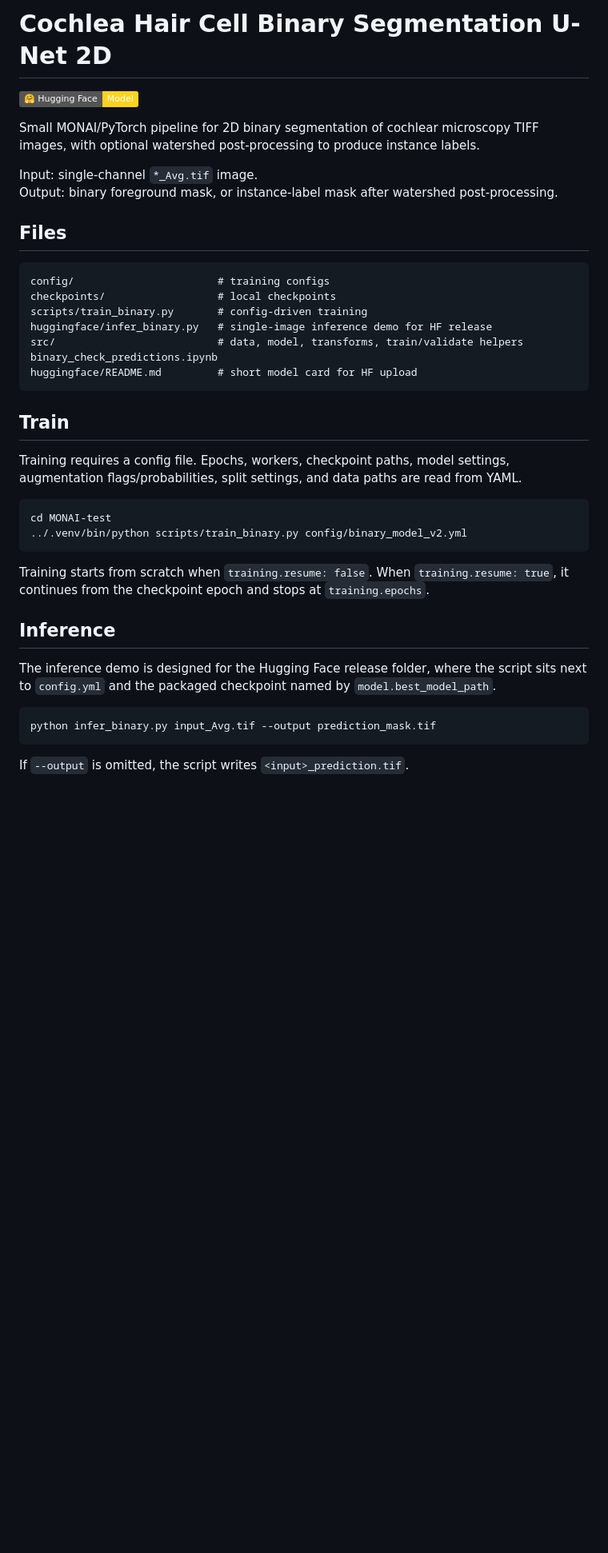
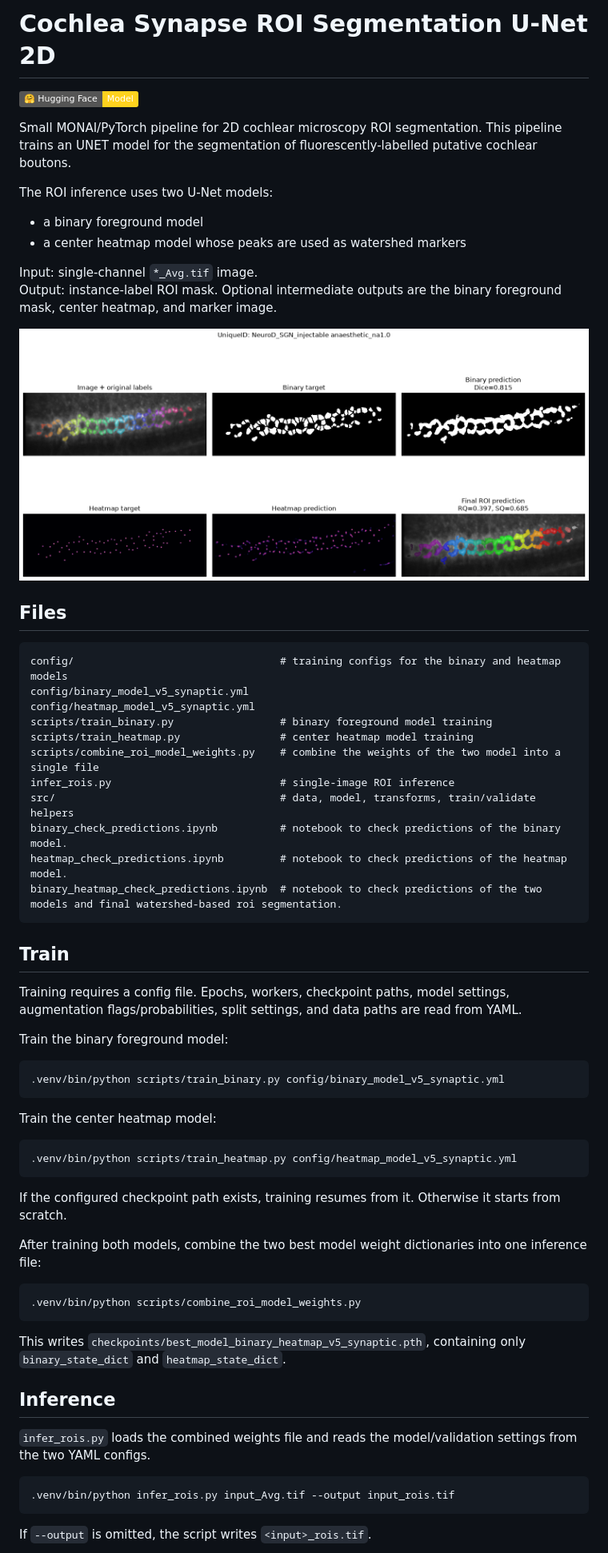
Before and after one commit to fedeceri85/cochlea-synapses-binary-segmentation-unet2d, a Markdown page: README.md, the part around one of its changes. Shown at 80% size. GitHub-like rendering; pictures changed too: docs/assets/sample_result.png (added); badges without logos; blank space fills up the shorter version.

Commit message:
added single-roi inferennce script and modified the README

````diff
--- a/README.md
+++ b/README.md
@@ -1,45 +1,70 @@
-# Cochlea Hair Cell Binary Segmentation U-Net 2D
-
-[![Hugging Face Model](https://img.shields.io/badge/🤗%20Hugging%20Face-Model-FFD21E)](https://huggingface.co/fedeceri/cochlea-hair-cell-binary-segmentation-UNET2d)
+# Cochlea Synapse ROI Segmentation U-Net 2D
+[![Hugging Face Model](https://img.shields.io/badge/🤗%20Hugging%20Face-Model-FFD21E)](TODO)
 
 
-Small MONAI/PyTorch pipeline for 2D binary segmentation of cochlear microscopy TIFF images, with optional watershed post-processing to produce instance labels.
+Small MONAI/PyTorch pipeline for 2D cochlear microscopy ROI segmentation. This pipeline trains an UNET model for the segmentation of fluorescently-labelled putative cochlear boutons.
+
+The ROI inference uses two U-Net models:
+
+- a binary foreground model
+- a center heatmap model whose peaks are used as watershed markers
 
 Input: single-channel `*_Avg.tif` image.
-Output: binary foreground mask, or instance-label mask after watershed post-processing.
+Output: instance-label ROI mask. Optional intermediate outputs are the binary foreground mask, center heatmap, and marker image.
+
+![Sample ROI result](docs/assets/sample_result.png)
 
 
 
 ## Files
 
 ```text
-config/                       # training configs
-checkpoints/                  # local checkpoints
-scripts/train_binary.py       # config-driven training
-huggingface/infer_binary.py   # single-image inference demo for HF release
-src/                          # data, model, transforms, train/validate helpers
-binary_check_predictions.ipynb
-huggingface/README.md         # short model card for HF upload
+config/                                 # training configs for the binary and heatmap models
+config/binary_model_v5_synaptic.yml
+config/heatmap_model_v5_synaptic.yml
+scripts/train_binary.py                 # binary foreground model training
+scripts/train_heatmap.py                # center heatmap model training
+scripts/combine_roi_model_weights.py    # combine the weights of the two model into a single file
+infer_rois.py                           # single-image ROI inference
+src/                                    # data, model, transforms, train/validate helpers
+binary_check_predictions.ipynb          # notebook to check predictions of the binary model.
+heatmap_check_predictions.ipynb         # notebook to check predictions of the heatmap model.
+binary_heatmap_check_predictions.ipynb  # notebook to check predictions of the two models and final watershed-based roi segmentation.
 ```
 
 ## Train
 
 Training requires a config file. Epochs, workers, checkpoint paths, model settings, augmentation flags/probabilities, split settings, and data paths are read from YAML.
 
+Train the binary foreground model:
+
 ```bash
-cd MONAI-test
-../.venv/bin/python scripts/train_binary.py config/binary_model_v2.yml
+.venv/bin/python scripts/train_binary.py config/binary_model_v5_synaptic.yml
 ```
 
-Training starts from scratch when `training.resume: false`. When `training.resume: true`, it continues from the checkpoint epoch and stops at `training.epochs`.
+Train the center heatmap model:
+
+```bash
+.venv/bin/python scripts/train_heatmap.py config/heatmap_model_v5_synaptic.yml
+```
+
+If the configured checkpoint path exists, training resumes from it. Otherwise it starts from scratch.
+
+After training both models, combine the two best model weight dictionaries into one inference file:
+
+```bash
+.venv/bin/python scripts/combine_roi_model_weights.py
+```
+
+This writes `checkpoints/best_model_binary_heatmap_v5_synaptic.pth`, containing only `binary_state_dict` and `heatmap_state_dict`.
 
 ## Inference
 
-The inference demo is designed for the Hugging Face release folder, where the script sits next to `config.yml` and the packaged checkpoint named by `model.best_model_path`.
+`infer_rois.py` loads the combined weights file and reads the model/validation settings from the two YAML configs.
 
 ```bash
-python infer_binary.py input_Avg.tif --output prediction_mask.tif
+.venv/bin/python infer_rois.py input_Avg.tif --output input_rois.tif
 ```
 
-If `--output` is omitted, the script writes `<input>_prediction.tif`.
+If `--output` is omitted, the script writes `<input>_rois.tif`.
 
````
Also changed, not shown: other parts of README.md (+6 -11 lines), 7 other files.
